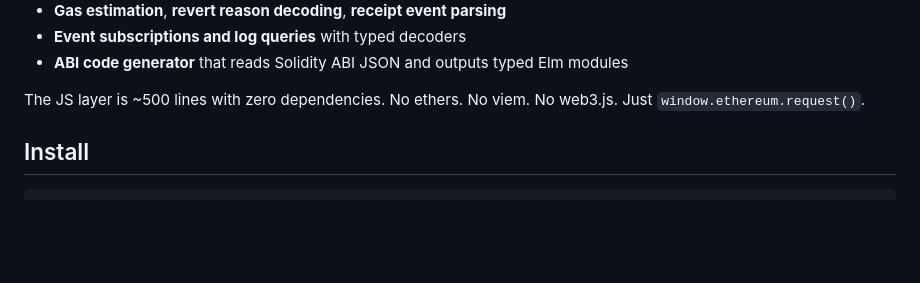
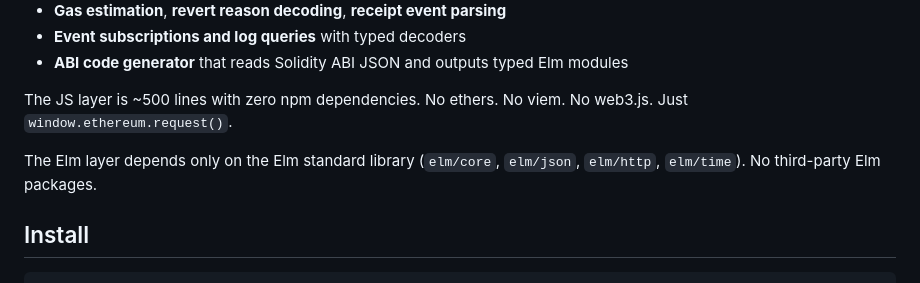
Before and after one commit to IntrepidShape/elm-web3, a Markdown page: README.md, the part around the change. GitHub-like rendering; blank space fills up the shorter version.

Commit message:
docs: clarify dependency story — stdlib only, zero third-party

```diff
--- a/README.md
+++ b/README.md
@@ -21,7 +21,9 @@ A package that lets Elm applications interact with EVM blockchains (Ethereum, Pu
 - **Event subscriptions and log queries** with typed decoders
 - **ABI code generator** that reads Solidity ABI JSON and outputs typed Elm modules
 
-The JS layer is ~500 lines with zero dependencies. No ethers. No viem. No web3.js. Just `window.ethereum.request()`.
+The JS layer is ~500 lines with zero npm dependencies. No ethers. No viem. No web3.js. Just `window.ethereum.request()`.
+
+The Elm layer depends only on the Elm standard library (`elm/core`, `elm/json`, `elm/http`, `elm/time`). No third-party Elm packages.
 
 ## Install
 
```
